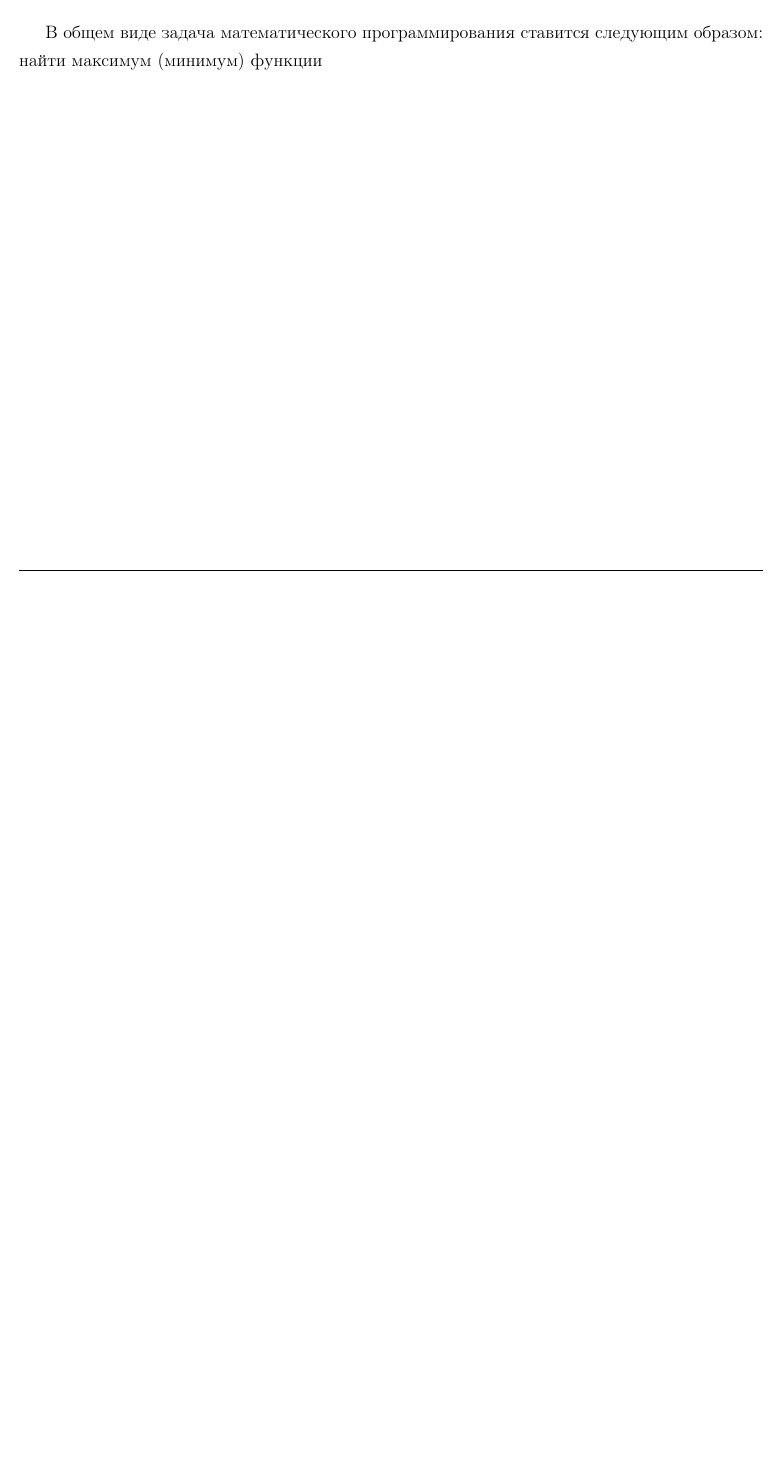
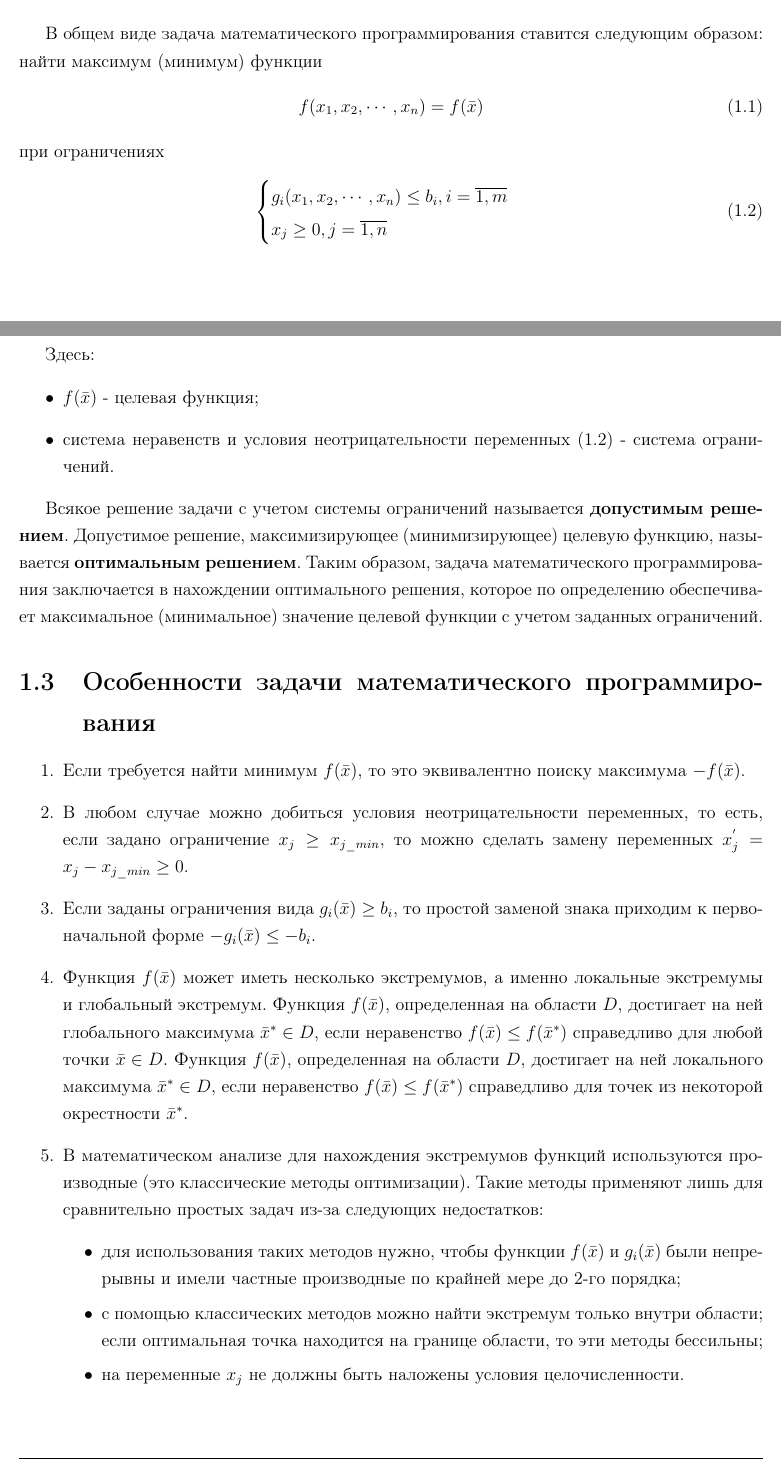
Before and after one commit to mitring/mo, a LaTeX document (mo.tex): part of page 4 of 9 before the commit and two parts of pages 4 and 5 of 11 after it, the two joined at a grey line, cut so that both start at the same text, the shorter picture padded with empty space. Compiled offline with pdfLaTeX; the source files are stored in an older character set and shown here as Unicode; a LaTeX package or settings file that is missing is left out.

Commit message:
Почти закончил текст первой лекции

```diff
--- a/mo.tex
+++ b/mo.tex
@@ -21,6 +21,8 @@
 \usepackage{array}
 % нужно для аналогов rowspan в HTML
 \usepackage{multirow}
+% фишки для набора формул
+\usepackage{amsmath}
 
 \bibliographystyle{unsrt} % стиль библиографических ссылок БибТеХа
 
@@ -122,5 +124,36 @@
 \section{Общий вид однокритериальной оптимизационной задачи}
 
 В общем виде задача математического программирования ставится следующим образом: найти максимум (минимум) функции
+\begin{equation}
+\label{eq:num1}
+f(x_{1}, x_{2}, \cdots, x_{n}) = f(\bar{x})
+\end{equation}
+при ограничениях
+\begin{align}
+\label{eq:num2}
+\begin{cases}
+g_{i}(x_{1}, x_{2}, \cdots, x_{n}) \leq b_{i}, i=\overline{1,m} \\
+x_{j} \geq 0, j=\overline{1,n}
+\end{cases}
+\end{align}
+\clearpage
+Здесь:
+\begin{itemize}
+\item \(f(\bar{x})\) - целевая функция;
+\item система неравенств и условия неотрицательности переменных \eqref{eq:num2} - система ограничений.
+\end{itemize}
 
-\clearpage
+Всякое решение задачи с учетом системы ограничений называется \textbf{допустимым решением}. Допустимое решение, максимизирующее (минимизирующее) целевую функцию, называется \textbf{оптимальным решением}. Таким образом, задача математического программирования заключается в нахождении оптимального решения, которое по определению обеспечивает максимальное (минимальное) значение целевой функции с учетом заданных ограничений.
+
+\section{Особенности задачи математического программирования}
+\begin{enumerate}
+\item Если требуется найти минимум \(f(\bar{x})\), то это эквивалентно поиску максимума \(-f(\bar{x})\).
+\item В любом случае можно добиться условия неотрицательности переменных, то есть, если задано ограничение \(x_{j} \geq x_{j\_min}\), то можно сделать замену переменных \(x^{'}_{j} = x_{j} - x_{j\_min} \geq 0\).
+\item Если заданы ограничения вида \(g_{i}(\bar{x}) \geq b_{i}\), то простой заменой знака приходим к первоначальной форме \(-g_{i}(\bar{x}) \leq -b_{i}\).
+\item Функция \(f(\bar{x})\) может иметь несколько экстремумов, а именно локальные экстремумы и глобальный экстремум. Функция \(f(\bar{x})\), определенная на области \(D\), достигает на ней глобального максимума \(\bar{x}^{*} \in D\), если неравенство \(f(\bar{x}) \leq f(\bar{x}^{*})\) справедливо для любой точки \(\bar{x} \in D\). Функция \(f(\bar{x})\), определенная на области \(D\), достигает на ней локального максимума \(\bar{x}^{*} \in D\), если неравенство \(f(\bar{x}) \leq f(\bar{x}^{*})\) справедливо для точек из некоторой окрестности \(\bar{x}^{*}\).
+\item В математическом анализе для нахождения экстремумов функций используются производные (это классические методы оптимизации). Такие методы применяют лишь для сравнительно простых задач из-за следующих недостатков:
+\begin{itemize}
+\item для использования таких методов нужно, чтобы функции \(f(\bar{x})\) и \(g_{i}(\bar{x})\) были непрерывны и имели частные производные по крайней мере до 2-го порядка;
+\item с помощью классических методов можно найти экстремум только внутри области; если оптимальная точка находится на границе области, то эти методы бессильны;
+\item на переменные \(x_{j}\) не должны быть наложены условия целочисленности.
+\end{itemize}
```
Also changed, not shown: mo.pdf, mo.tex (9 more changed lines).
